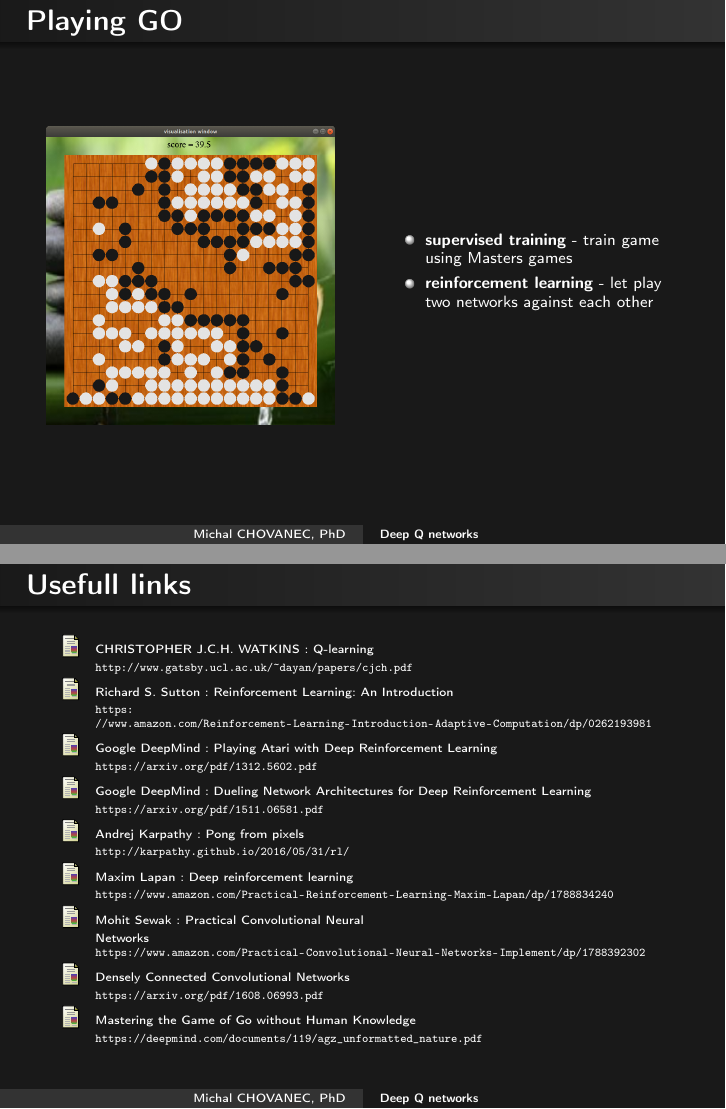
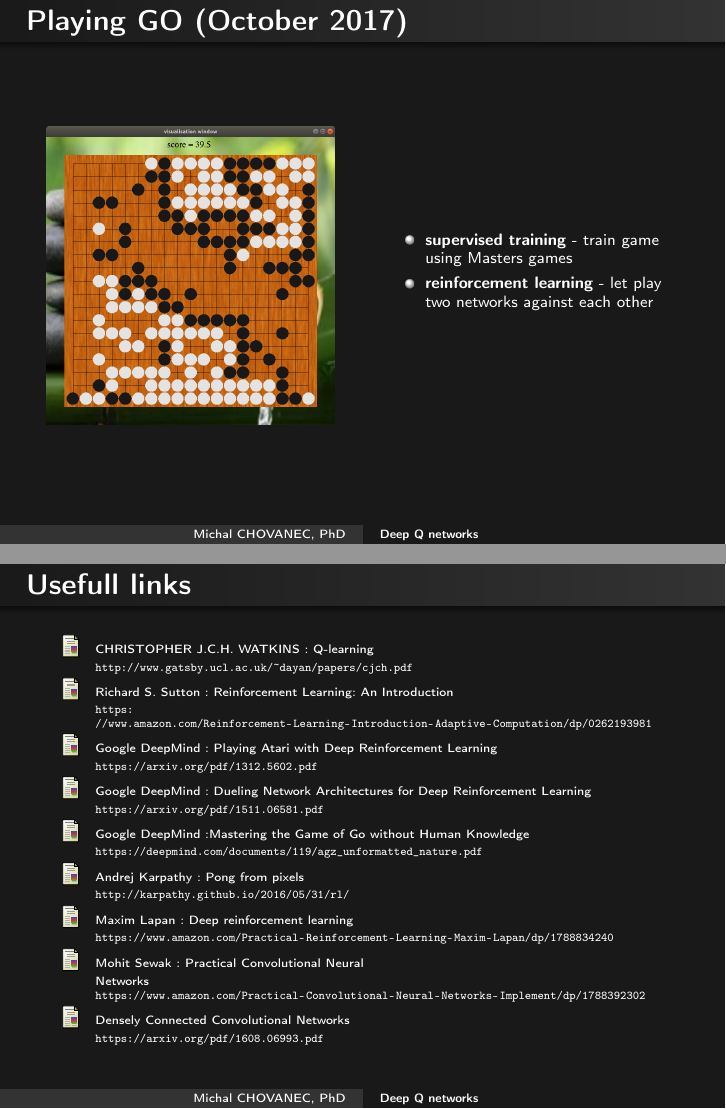
Before and after one commit to michalnand/machine_learning_results_new, LaTeX slides (presentations/deep_q_networks/presentation.tex): pages 12 and 16 of 17, joined at a grey line. Compiled offline with pdfLaTeX.

Commit message:
dqn presentation

```diff
--- a/presentations/deep_q_networks/presentation.tex
+++ b/presentations/deep_q_networks/presentation.tex
@@ -382,7 +382,7 @@ and finally the weights learning rule
 \end{frame}
 
 
-\begin{frame}{\bf Playing GO}
+\begin{frame}{\bf Playing GO (October 2017)}
 
 
   \begin{columns}
@@ -484,12 +484,12 @@ FD6864
 
     \bibitem {}Google DeepMind : Playing Atari with Deep Reinforcement Learning \\ \url{https://arxiv.org/pdf/1312.5602.pdf}
     \bibitem {}Google DeepMind : Dueling Network Architectures for Deep Reinforcement Learning \\ \url{https://arxiv.org/pdf/1511.06581.pdf}
+    \bibitem {}Google DeepMind :Mastering the Game of Go without Human Knowledge \\ \url{https://deepmind.com/documents/119/agz_unformatted\_nature.pdf}
 
     \bibitem {}Andrej Karpathy : Pong from pixels \\ \url{http://karpathy.github.io/2016/05/31/rl/}
     \bibitem {}Maxim Lapan : Deep reinforcement learning \\ \url{https://www.amazon.com/Practical-Reinforcement-Learning-Maxim-Lapan/dp/1788834240}
     \bibitem {}Mohit Sewak : Practical Convolutional Neural \\ Networks \url{https://www.amazon.com/Practical-Convolutional-Neural-Networks-Implement/dp/1788392302}
     \bibitem {}Densely Connected Convolutional Networks \\ \url{https://arxiv.org/pdf/1608.06993.pdf}
-    \bibitem {}Mastering the Game of Go without Human Knowledge \\ \url{https://deepmind.com/documents/119/agz_unformatted\_nature.pdf}
   \end{thebibliography}
 }
 
```
Also changed, not shown: pictures/moves_success_rate_testing_top5.png, pictures/moves_success_rate_testing_top5.svg, presentations/deep_q_networks/presentation.tex (4 more changed lines), 1 other file.
